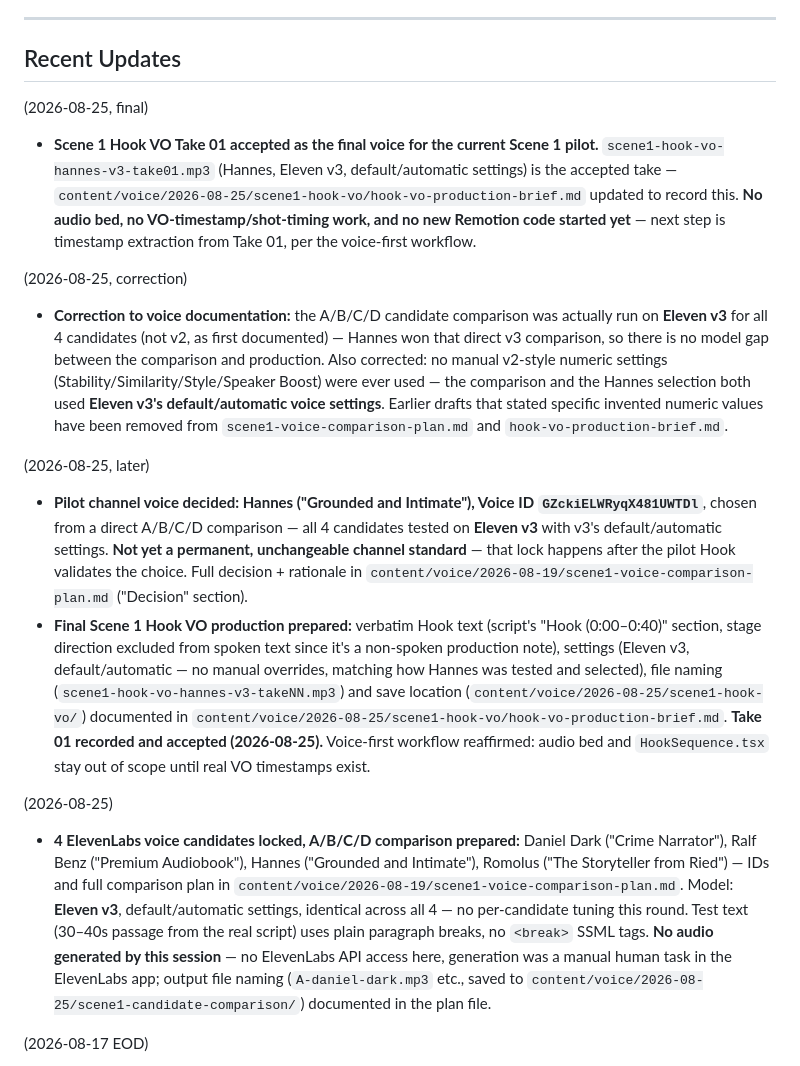
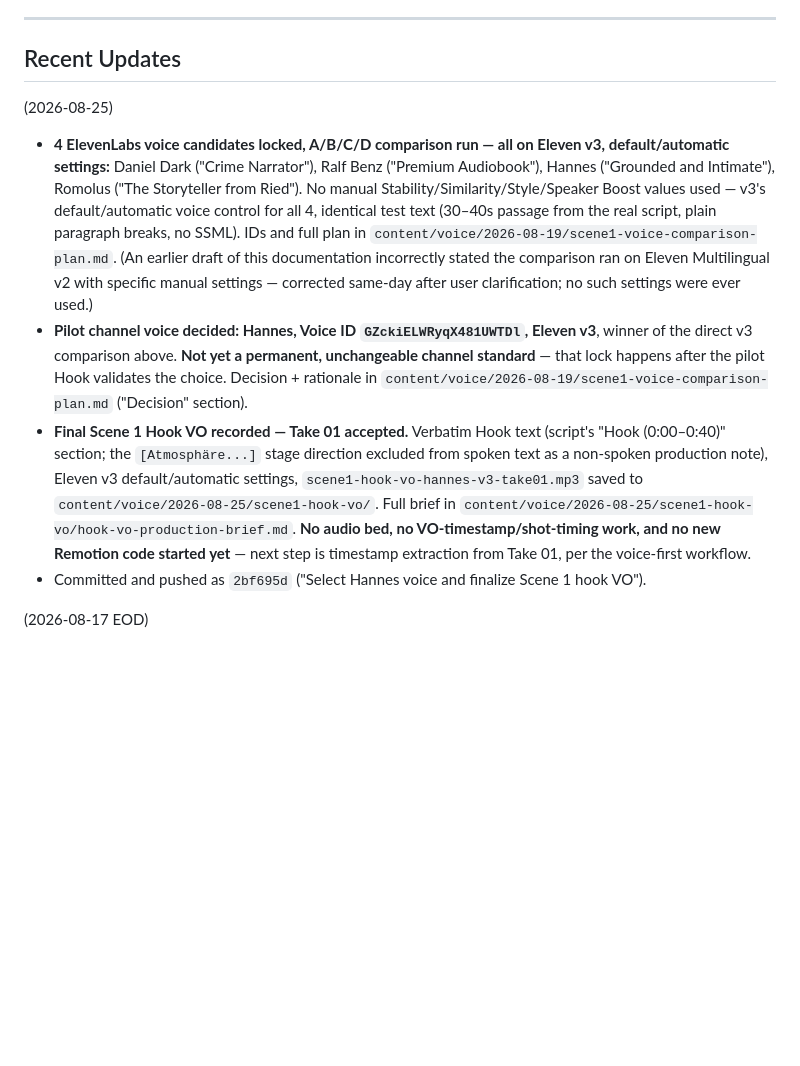
Before and after one commit to muhammet-tasan/tasan-media, a Markdown page: PROJECT_STATUS.md, the part around the change. GitHub-like rendering; blank space fills up the shorter version.

Commit message:
Daily closeout: consolidate voice-decision log, add session summary
Co-Authored-By: Claude Sonnet 5 <noreply@anthropic.com>

```diff
--- a/PROJECT_STATUS.md
+++ b/PROJECT_STATUS.md
@@ -6,18 +6,11 @@
 
 ## Recent Updates
 
-(2026-08-25, final)
-- **Scene 1 Hook VO Take 01 accepted as the final voice for the current Scene 1 pilot.** `scene1-hook-vo-hannes-v3-take01.mp3` (Hannes, Eleven v3, default/automatic settings) is the accepted take — `content/voice/2026-08-25/scene1-hook-vo/hook-vo-production-brief.md` updated to record this. **No audio bed, no VO-timestamp/shot-timing work, and no new Remotion code started yet** — next step is timestamp extraction from Take 01, per the voice-first workflow.
-
-(2026-08-25, correction)
-- **Correction to voice documentation:** the A/B/C/D candidate comparison was actually run on **Eleven v3** for all 4 candidates (not v2, as first documented) — Hannes won that direct v3 comparison, so there is no model gap between the comparison and production. Also corrected: no manual v2-style numeric settings (Stability/Similarity/Style/Speaker Boost) were ever used — the comparison and the Hannes selection both used **Eleven v3's default/automatic voice settings**. Earlier drafts that stated specific invented numeric values have been removed from `scene1-voice-comparison-plan.md` and `hook-vo-production-brief.md`.
-
-(2026-08-25, later)
-- **Pilot channel voice decided: Hannes ("Grounded and Intimate"), Voice ID `GZckiELWRyqX481UWTDl`**, chosen from a direct A/B/C/D comparison — all 4 candidates tested on **Eleven v3** with v3's default/automatic settings. **Not yet a permanent, unchangeable channel standard** — that lock happens after the pilot Hook validates the choice. Full decision + rationale in `content/voice/2026-08-19/scene1-voice-comparison-plan.md` ("Decision" section).
-- **Final Scene 1 Hook VO production prepared:** verbatim Hook text (script's "Hook (0:00–0:40)" section, stage direction excluded from spoken text since it's a non-spoken production note), settings (Eleven v3, default/automatic — no manual overrides, matching how Hannes was tested and selected), file naming (`scene1-hook-vo-hannes-v3-takeNN.mp3`) and save location (`content/voice/2026-08-25/scene1-hook-vo/`) documented in `content/voice/2026-08-25/scene1-hook-vo/hook-vo-production-brief.md`. **Take 01 recorded and accepted (2026-08-25).** Voice-first workflow reaffirmed: audio bed and `HookSequence.tsx` stay out of scope until real VO timestamps exist.
-
 (2026-08-25)
-- **4 ElevenLabs voice candidates locked, A/B/C/D comparison prepared:** Daniel Dark ("Crime Narrator"), Ralf Benz ("Premium Audiobook"), Hannes ("Grounded and Intimate"), Romolus ("The Storyteller from Ried") — IDs and full comparison plan in `content/voice/2026-08-19/scene1-voice-comparison-plan.md`. Model: **Eleven v3**, default/automatic settings, identical across all 4 — no per-candidate tuning this round. Test text (30–40s passage from the real script) uses plain paragraph breaks, no `<break>` SSML tags. **No audio generated by this session** — no ElevenLabs API access here, generation was a manual human task in the ElevenLabs app; output file naming (`A-daniel-dark.mp3` etc., saved to `content/voice/2026-08-25/scene1-candidate-comparison/`) documented in the plan file.
+- **4 ElevenLabs voice candidates locked, A/B/C/D comparison run — all on Eleven v3, default/automatic settings:** Daniel Dark ("Crime Narrator"), Ralf Benz ("Premium Audiobook"), Hannes ("Grounded and Intimate"), Romolus ("The Storyteller from Ried"). No manual Stability/Similarity/Style/Speaker Boost values used — v3's default/automatic voice control for all 4, identical test text (30–40s passage from the real script, plain paragraph breaks, no SSML). IDs and full plan in `content/voice/2026-08-19/scene1-voice-comparison-plan.md`. (An earlier draft of this documentation incorrectly stated the comparison ran on Eleven Multilingual v2 with specific manual settings — corrected same-day after user clarification; no such settings were ever used.)
+- **Pilot channel voice decided: Hannes, Voice ID `GZckiELWRyqX481UWTDl`, Eleven v3**, winner of the direct v3 comparison above. **Not yet a permanent, unchangeable channel standard** — that lock happens after the pilot Hook validates the choice. Decision + rationale in `content/voice/2026-08-19/scene1-voice-comparison-plan.md` ("Decision" section).
+- **Final Scene 1 Hook VO recorded — Take 01 accepted.** Verbatim Hook text (script's "Hook (0:00–0:40)" section; the `[Atmosphäre...]` stage direction excluded from spoken text as a non-spoken production note), Eleven v3 default/automatic settings, `scene1-hook-vo-hannes-v3-take01.mp3` saved to `content/voice/2026-08-25/scene1-hook-vo/`. Full brief in `content/voice/2026-08-25/scene1-hook-vo/hook-vo-production-brief.md`. **No audio bed, no VO-timestamp/shot-timing work, and no new Remotion code started yet** — next step is timestamp extraction from Take 01, per the voice-first workflow.
+- Committed and pushed as `2bf695d` ("Select Hannes voice and finalize Scene 1 hook VO").
 
 (2026-08-17 EOD)
 - **Scene standards refactor (2026-08-16):** HookScene and StatisticScene now read typography, positioning, motion, and overlay values from dedicated per-scene-type entries in `sceneStandards` instead of hardcoded pixels/frames — SCENE-STANDARDS.md and rendered output stay in sync. Deprecated StatScene/TextOverlay MVP components removed (superseded by the two production scenes).
```
Also changed, not shown: docs/sessions/2026-08-25-session-summary.md (added, +147 -0 lines).
